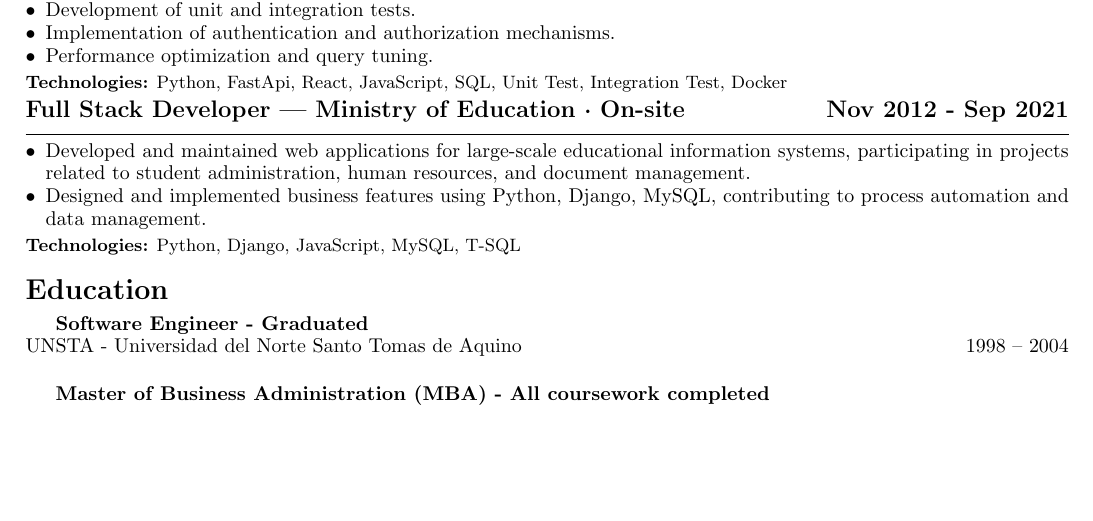
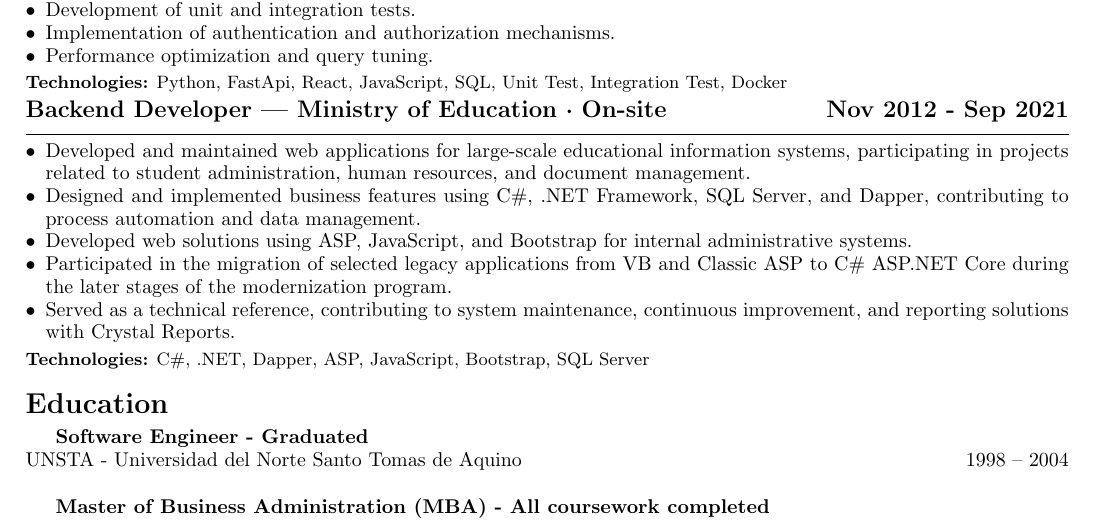
Before and after one commit to IngFourcans/CV.Net, a LaTeX CV (CVEnglish.tex): part of the page, cut so that both start at the same text, the shorter picture padded with empty space. Compiled offline with pdfLaTeX.

Commit message:
Almost .Net

```diff
--- a/CVEnglish.tex
+++ b/CVEnglish.tex
@@ -56,14 +56,17 @@ Currently working as a backend developer, with experience in collaborative envir
 
 \vspace{3pt}
 
-\noindent{{\large \textbf{Full Stack Developer — Ministry of Education · On-site \hfill Nov 2012 - Sep 2021}}}\\[-3pt]
+\noindent{{\large \textbf{Backend Developer — Ministry of Education · On-site \hfill Nov 2012 - Sep 2021}}}\\[-3pt]
 {\rule{\textwidth}{0.25pt}}
 \begin{itemize}
     \item Developed and maintained web applications for large-scale educational information systems, participating in projects related to student administration, human resources, and document management.
-    \item Designed and implemented business features using Python, Django, MySQL, contributing to process automation and data management.
+    \item Designed and implemented business features using C\#, .NET Framework, SQL Server, and Dapper, contributing to process automation and data management.
+    \item Developed web solutions using ASP, JavaScript, and Bootstrap for internal administrative systems.
+    \item Participated in the migration of selected legacy applications from VB and Classic ASP to C\# ASP.NET Core during the later stages of the modernization program.
+    \item Served as a technical reference, contributing to system maintenance, continuous improvement, and reporting solutions with Crystal Reports.
 \end{itemize}
 \vspace{2pt}
-{\small \textbf{Technologies:} Python, Django, JavaScript, MySQL, T-SQL}
+{\small \textbf{Technologies:} C\#, .NET, Dapper, ASP, JavaScript, Bootstrap, SQL Server}
 
 \vspace{3pt}
 
```
Also changed, not shown: CVEnglish.pdf, 1 other file.
